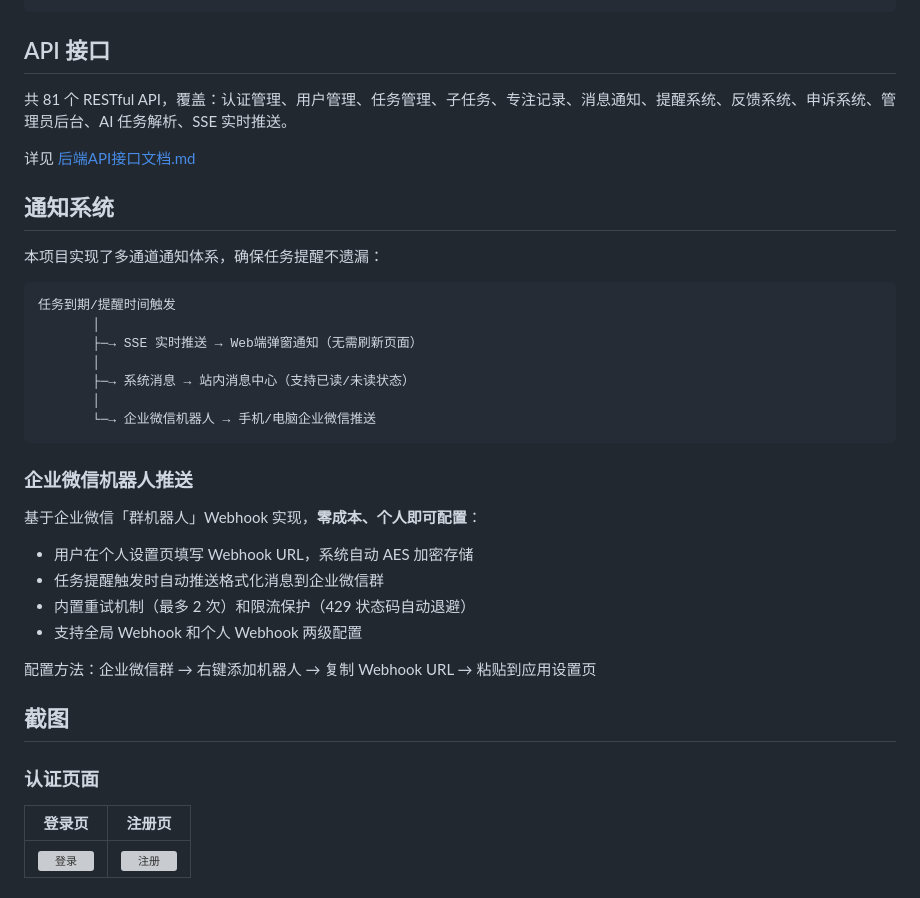
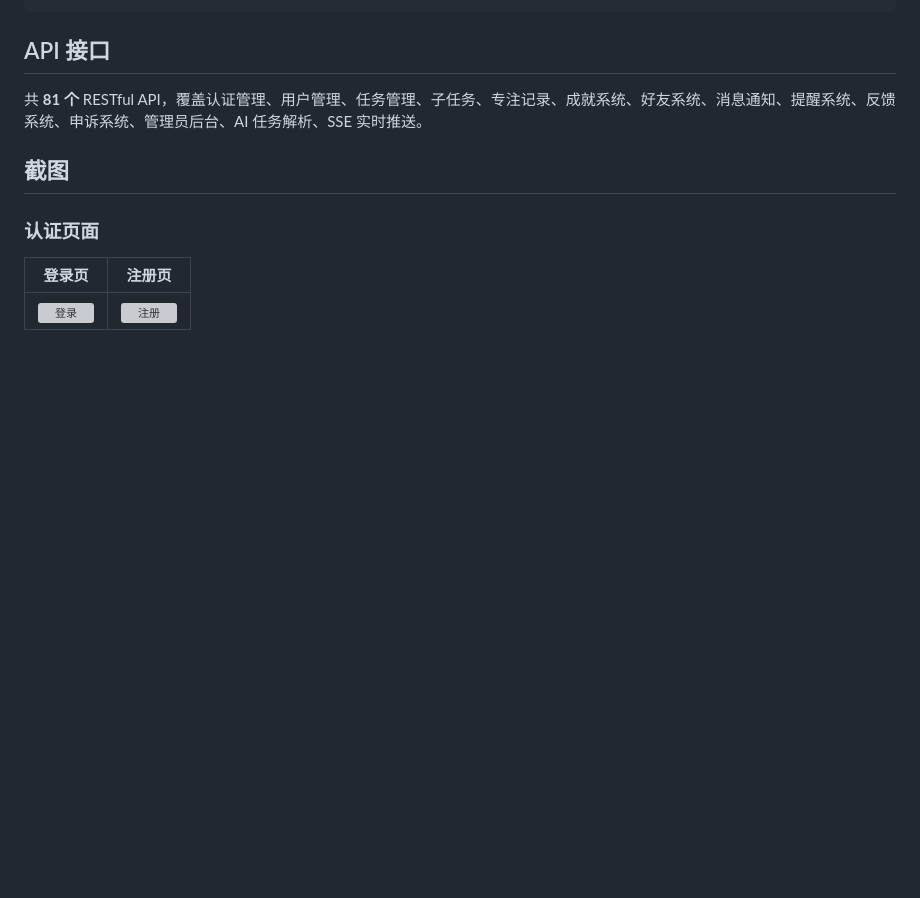
Before and after one commit to Ljc-0424/self_schedule, a Markdown page: README.md, the part around one of its changes. GitHub-like rendering; blank space fills up the shorter version; grey boxes are pictures that could not be loaded.

````diff
--- a/README.md
+++ b/README.md
@@ -118,34 +146,7 @@ scp target/self_schedule-0.0.1-SNAPSHOT.jar root@your-server:/opt/self-schedule/
 
 ## API 接口
 
-共 81 个 RESTful API，覆盖：认证管理、用户管理、任务管理、子任务、专注记录、消息通知、提醒系统、反馈系统、申诉系统、管理员后台、AI 任务解析、SSE 实时推送。
-
-详见 [后端API接口文档.md](后端API接口文档.md)
-
-## 通知系统
-
-本项目实现了多通道通知体系，确保任务提醒不遗漏：
-
-```
-任务到期/提醒时间触发
-       │
-       ├─→ SSE 实时推送 → Web端弹窗通知（无需刷新页面）
-       │
-       ├─→ 系统消息 → 站内消息中心（支持已读/未读状态）
-       │
-       └─→ 企业微信机器人 → 手机/电脑企业微信推送
-```
-
-### 企业微信机器人推送
-
-基于企业微信「群机器人」Webhook 实现，**零成本、个人即可配置**：
-
-- 用户在个人设置页填写 Webhook URL，系统自动 AES 加密存储
-- 任务提醒触发时自动推送格式化消息到企业微信群
-- 内置重试机制（最多 2 次）和限流保护（429 状态码自动退避）
-- 支持全局 Webhook 和个人 Webhook 两级配置
-
-配置方法：企业微信群 → 右键添加机器人 → 复制 Webhook URL → 粘贴到应用设置页
+共 **81 个** RESTful API，覆盖认证管理、用户管理、任务管理、子任务、专注记录、成就系统、好友系统、消息通知、提醒系统、反馈系统、申诉系统、管理员后台、AI 任务解析、SSE 实时推送。
 
 ## 截图
 
````
Also changed, not shown: other parts of README.md (+70 -42 lines).
